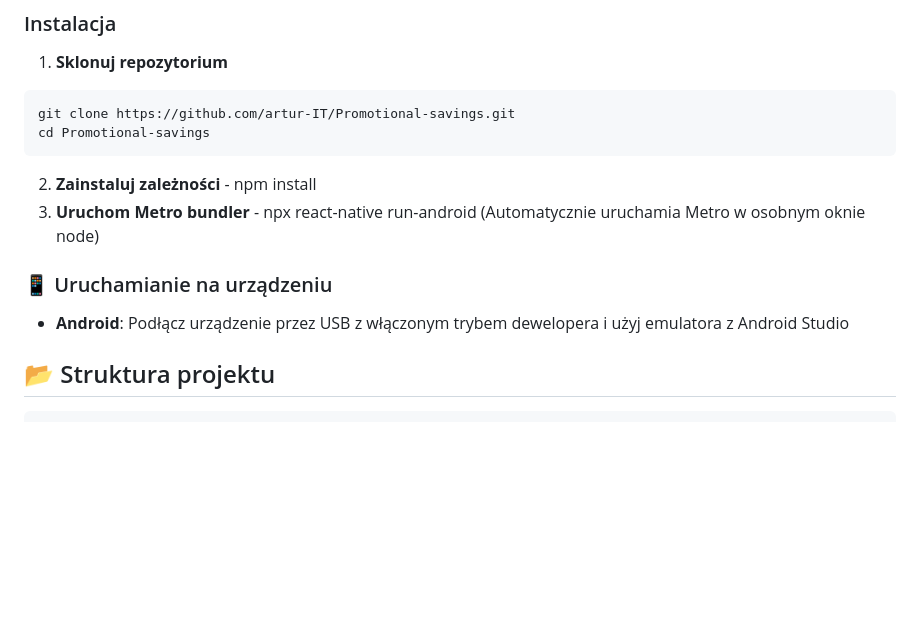
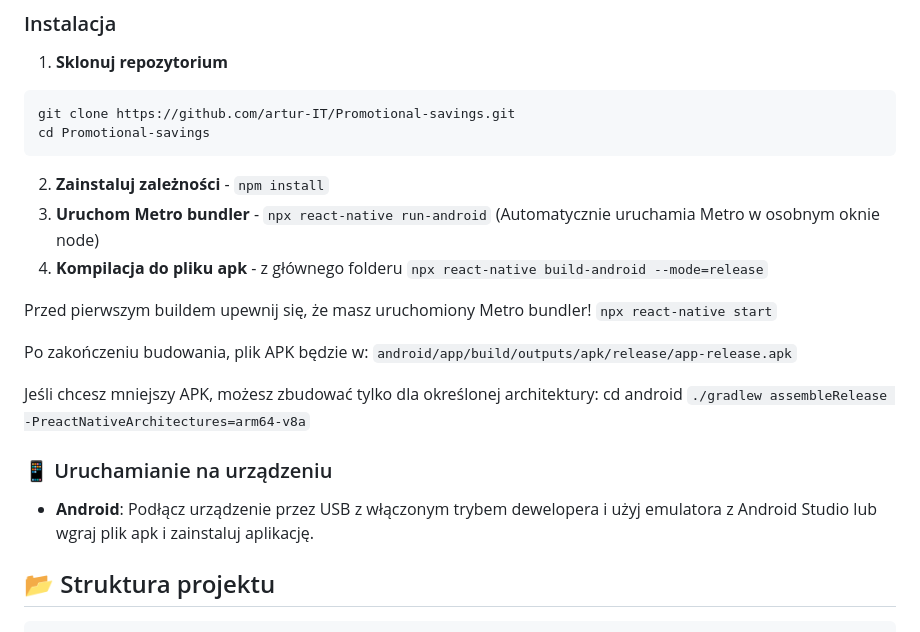
Before and after one commit to artur-IT/Promotional-savings, a Markdown page: README.md, the part around the change. Rendered like a GitHub page; blank space fills up the shorter version.

Commit message:
docs: update README.md about compile to apk file

````diff
--- a/README.md
+++ b/README.md
@@ -62,12 +62,23 @@ git clone https://github.com/artur-IT/Promotional-savings.git
 cd Promotional-savings
 ```
 
-2. **Zainstaluj zależności** - npm install
-3. **Uruchom Metro bundler** - npx react-native run-android (Automatycznie uruchamia Metro w osobnym oknie node)
+2. **Zainstaluj zależności** - `npm install`
+3. **Uruchom Metro bundler** - `npx react-native run-android` (Automatycznie uruchamia Metro w osobnym oknie node)
+4. **Kompilacja do pliku apk** - z głównego folderu `npx react-native build-android --mode=release`
+
+Przed pierwszym buildem upewnij się, że masz uruchomiony Metro bundler!
+`npx react-native start`
+
+Po zakończeniu budowania, plik APK będzie w:
+`android/app/build/outputs/apk/release/app-release.apk`
+
+Jeśli chcesz mniejszy APK, możesz zbudować tylko dla określonej architektury:
+cd android
+`./gradlew assembleRelease -PreactNativeArchitectures=arm64-v8a`
 
 ### 📱 Uruchamianie na urządzeniu
 
-- **Android**: Podłącz urządzenie przez USB z włączonym trybem dewelopera i użyj emulatora z Android Studio
+- **Android**: Podłącz urządzenie przez USB z włączonym trybem dewelopera i użyj emulatora z Android Studio lub wgraj plik apk i zainstaluj aplikację.
 
 ## 📂 Struktura projektu
 
````
